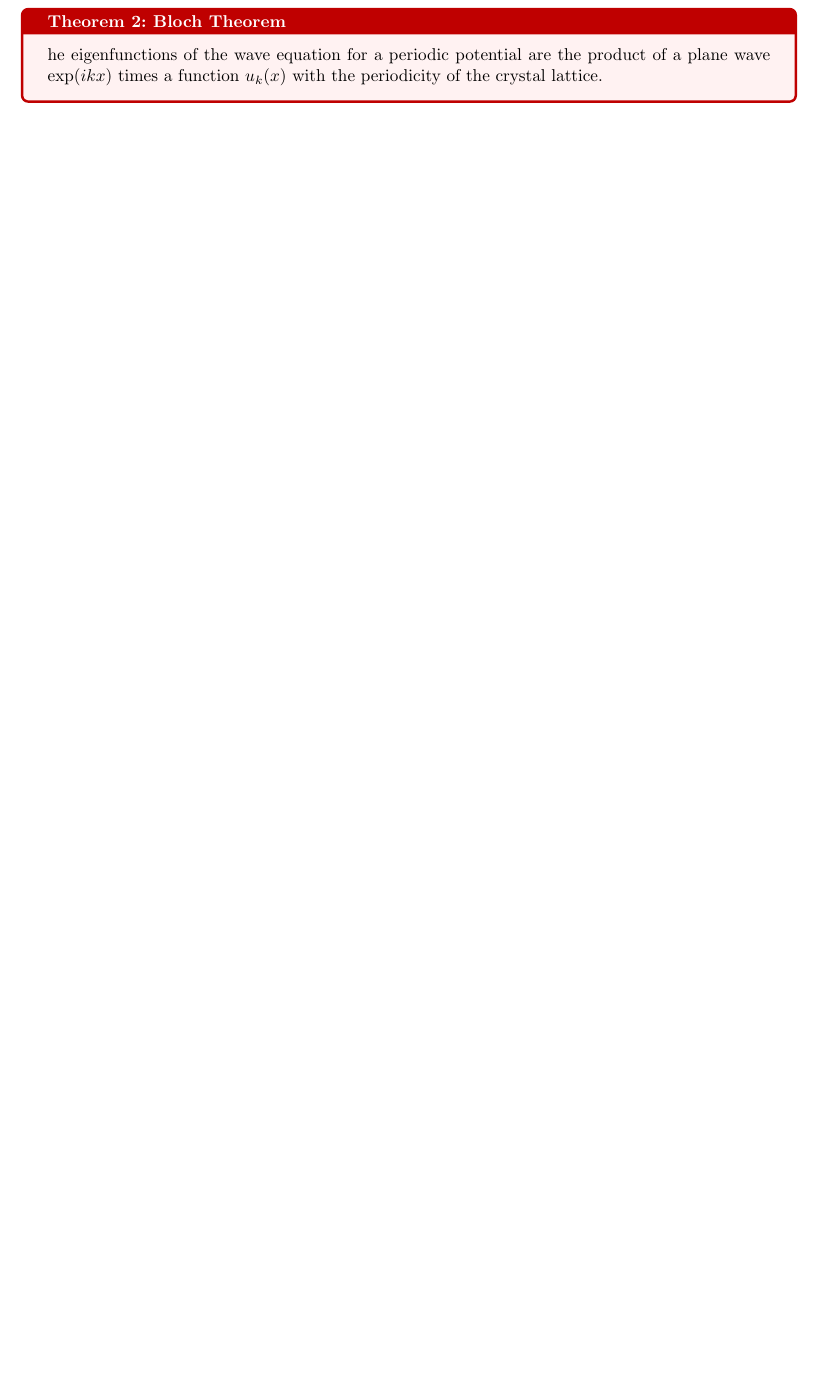
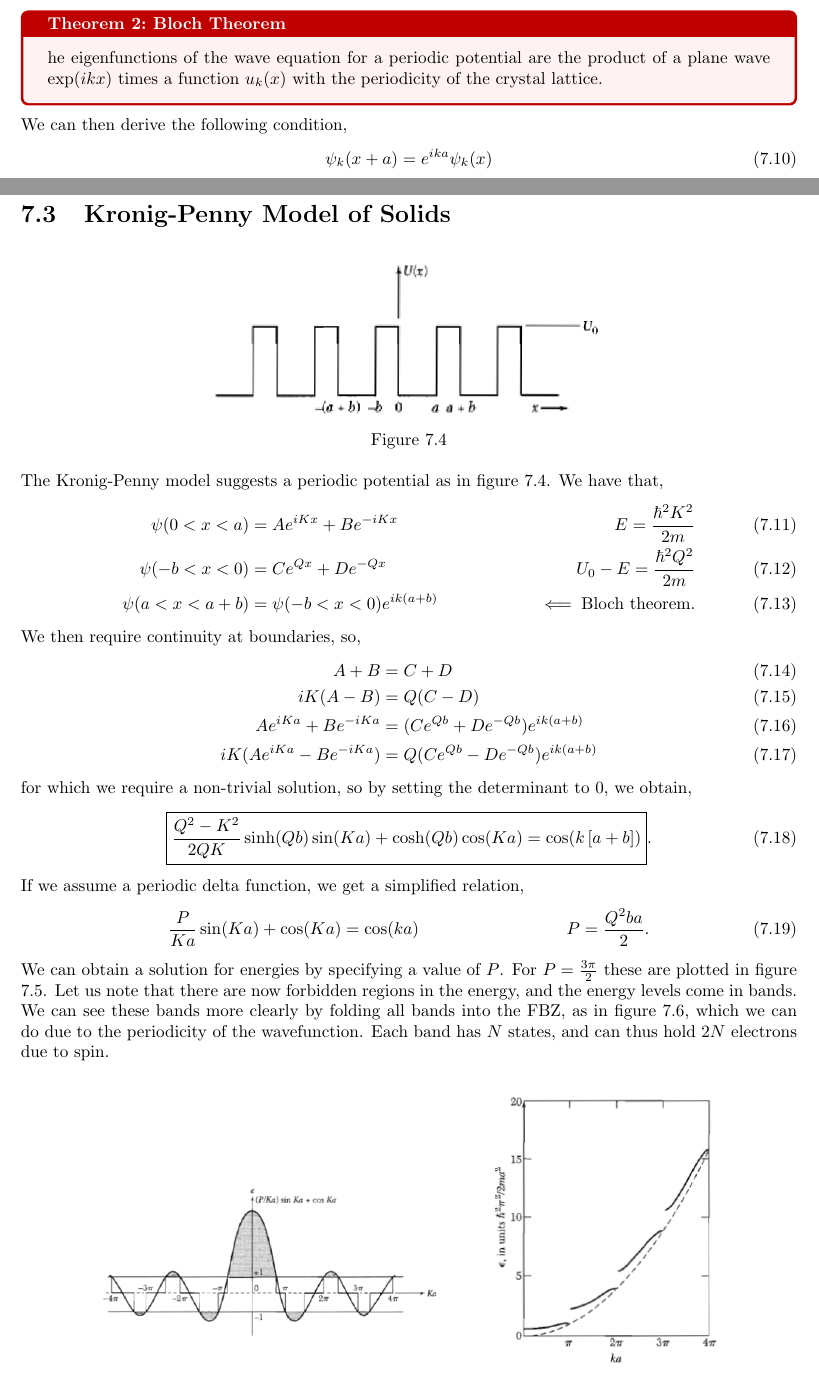
Before and after one commit to dszablonski/notes, a LaTeX thesis (Year 2/Semester 4/Quantum Mechanics 2/main.tex): part of page 32 of 33 before the commit and two parts of pages 31 and 32 of 34 after it, the two joined at a grey line, cut so that both start at the same text, the shorter picture padded with empty space. The pictures show the PDF file Year 2/Semester 4/Quantum Mechanics 2/main.pdf that the author committed with the source.

Commit message:
quantum done

```diff
--- a/Year 2/Semester 4/Quantum Mechanics 2/main.tex
+++ b/Year 2/Semester 4/Quantum Mechanics 2/main.tex
@@ -1288,4 +1288,42 @@ We can then derive the following condition,
 	\psi_k(x + a) = e^{ika}\psi_k(x)
 \end{equation}
 \section{Kronig-Penny Model of Solids}
-
+\begin{figure}[h]
+	\centering
+	\includegraphics[width=0.5\textwidth]{krony.png}
+	\caption{}
+	\label{fig:krony}
+\end{figure}
+The Kronig-Penny model suggests a periodic potential as in figure \ref{fig:krony}. We have that,
+\begin{align}
+	\psi(0 < x < a) &= Ae^{iKx}+Be^{-iKx} & E = \frac{\hbar^2K^2}{2m} \\
+	\psi(-b < x < 0) &= Ce^{Qx} + De^{-Qx} & U_0 - E = \frac{\hbar^2Q^2}{2m} \\
+	\psi(a < x < a + b) & = \psi(-b < x < 0)e^{ik(a+b)} & \impliedby \text{Bloch theorem}.
+\end{align}
+We then require continuity at boundaries, so,
+\begin{align}
+	A + B &= C + D \\
+	iK(A-B) &= Q(C-D) \\
+	Ae^{iKa} + Be^{-iKa} &= (Ce^{Qb} + De^{-Qb})e^{ik(a+b)} \\
+	iK(Ae^{iKa} - Be^{-iKa}) &= Q(Ce^{Qb} - De^{-Qb})e^{ik(a+b)}
+\end{align}
+for which we require a non-trivial solution, so by setting the determinant to 0, we obtain,
+\begin{equation}
+	\boxed{\frac{Q^2 - K^2}{2QK}\sinh(Qb)\sin(Ka) + \cosh(Qb)\cos(Ka) = \cos(k\left[a+b\right])}.
+\end{equation}
+If we assume a periodic delta function, we get a simplified relation,
+\begin{align}
+	\frac{P}{Ka}\sin(Ka) + \cos(Ka) = \cos(ka) &&
+	P = \frac{Q^2ba}{2}.
+\end{align}
+\begin{figure}[b]
+	\centering
+	\includegraphics[width=0.8\textwidth]{K.png}
+	\caption{}
+	\label{eq:K}
+\end{figure}\noindent
+We can obtain a solution for energies by specifying a value of $P$. For $P = \frac{3\pi}{2}$ these are plotted in figure \ref{eq:K}. Let us note that there are now forbidden regions in the energy, and the energy levels come in bands. We can see these bands more clearly by folding all bands into the FBZ, as in figure \ref{fig:band gaps}, which we can do due to the periodicity of the wavefunction. Each band has $N$ states, and can thus hold $2N$ electrons due to spin.
+\begin{figure}[h]
+	\centering
+	\includegraphics[width=0.5\textwidth]{band gaps.png}
+	\caption{}
@@ -1291,0 +1335,6 @@ We can then derive the following condition,
+	\includegraphics[width=0.8\textwidth]{bandgap.jpg}
+	\caption{}
+	\label{fig:semi}
+\end{figure}\noindent
+We can classify solids into 3 categories, as in figure \ref{fig:semi}, which depend on the occupancy of their electronic bands at $0$~K.
+\begin{itemize}
@@ -1292,3 +1345,4 @@ We can then derive the following condition,
+\end{itemize}
 \appendix
 \chapter{Misc. Formulae}
 \section{Commutation Relation}
```
Also changed, not shown: Year 2/Semester 4/Quantum Mechanics 2/K.png (added), Year 2/Semester 4/Quantum Mechanics 2/band gaps.png (added), Year 2/Semester 4/Quantum Mechanics 2/bandgap.jpg (added), Year 2/Semester 4/Quantum Mechanics 2/krony.png (added), Year 2/Semester 4/Quantum Mechanics 2/main.pdf, Year 2/Semester 4/Quantum Mechanics 2/main.tex (11 more changed lines), 4 other files.
